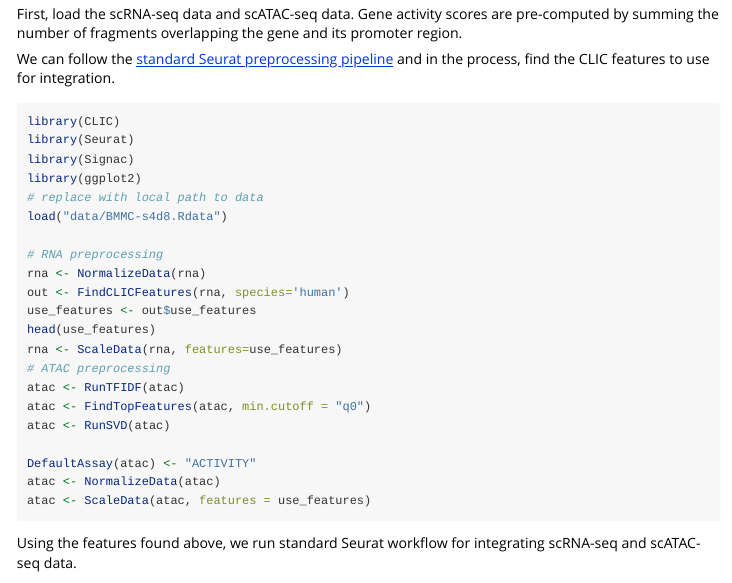
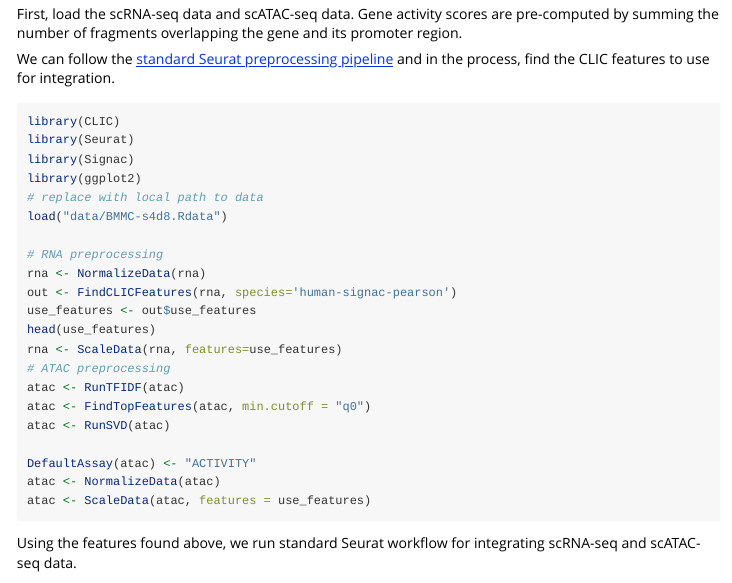
Before and after one commit to oldvalley49/CLIC, an R Markdown document (vignettes/Introduction.Rmd): the page in a window 1100 px wide, from 1050 px down. Rendered offline with R 4.5, knitr and Pandoc, with nearby package versions; long lines of code are wrapped.

Commit message:
updated vignette

```diff
--- a/vignettes/Introduction.Rmd
+++ b/vignettes/Introduction.Rmd
@@ -84,7 +84,7 @@ load("data/BMMC-s4d8.Rdata")
 
 # RNA preprocessing
 rna <- NormalizeData(rna)
-out <- FindCLICFeatures(rna, species='human')
+out <- FindCLICFeatures(rna, species='human-signac-pearson')
 use_features <- out$use_features
 head(use_features)
 rna <- ScaleData(rna, features=use_features)
```
Also changed, not shown: R/feature_selection.R (+1 -1 lines), vignettes/Introduction.html (deleted).
